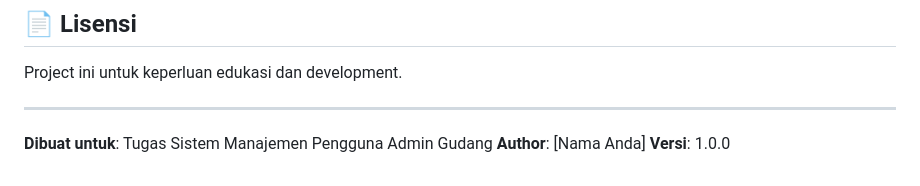
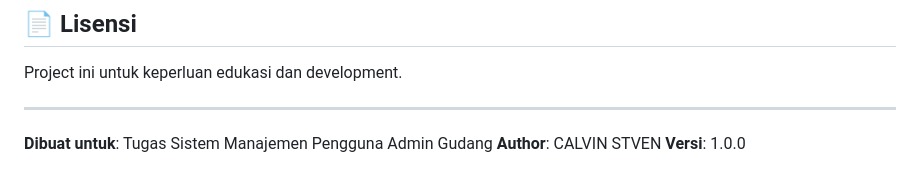
Before and after one commit to levinackerman1315-commits/UTS-WEB-PROG, a Markdown page: README.md, the part around the change. Drawn GitHub-style.

Commit message:
pembaruan readme

```diff
--- a/README.md
+++ b/README.md
@@ -167,5 +167,5 @@ Project ini untuk keperluan edukasi dan development.
 ---
 
 **Dibuat untuk**: Tugas Sistem Manajemen Pengguna Admin Gudang
-**Author**: [Nama Anda]
+**Author**: CALVIN STVEN
 **Versi**: 1.0.0
```
